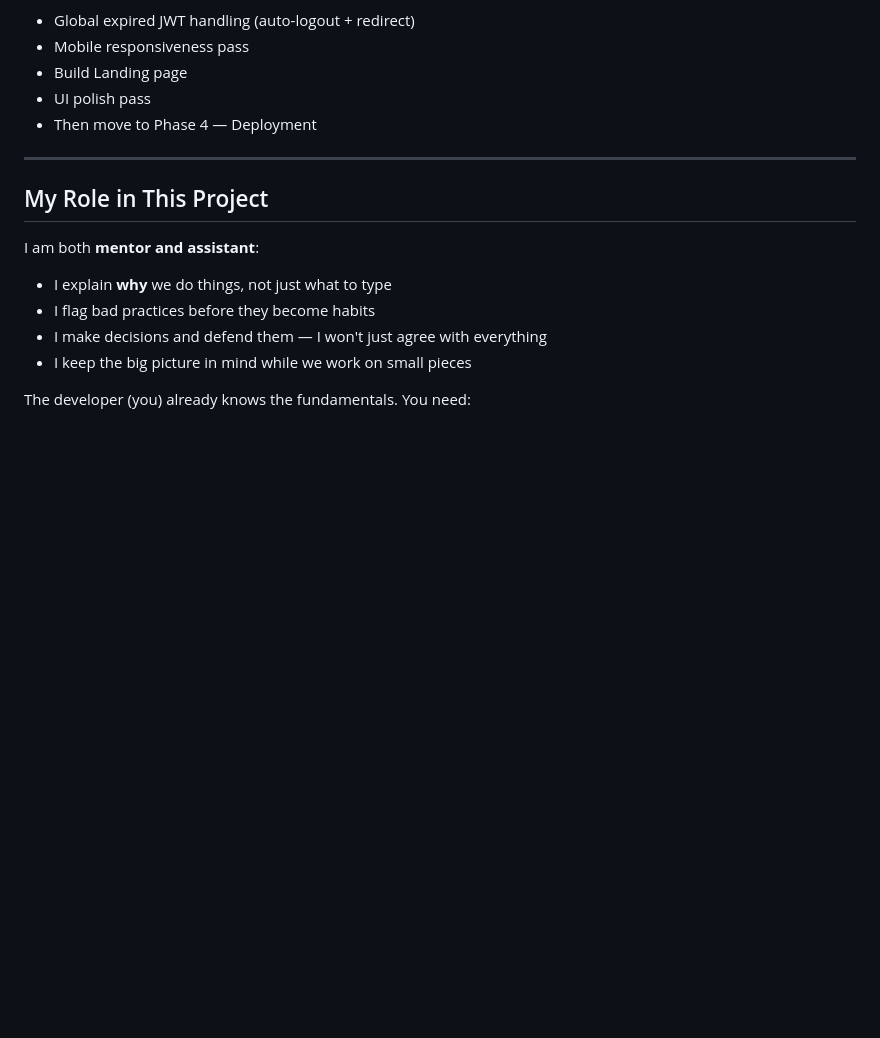
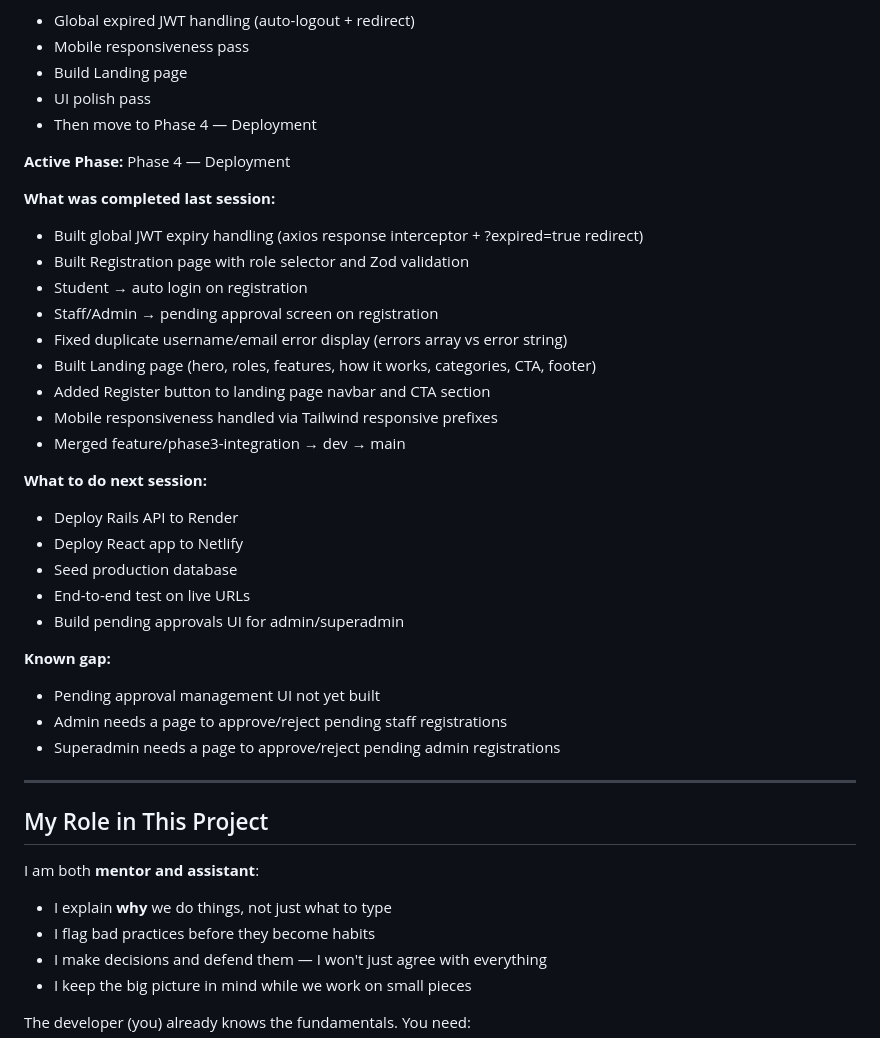
Before and after one commit to MdZillurRahman/smart_campus, a Markdown page: claude.md, the part around the change. GitHub-like rendering; blank space fills up the shorter version.

Commit message:
updated md files.

```diff
--- a/claude.md
+++ b/claude.md
@@ -226,6 +226,31 @@ GET    /api/v1/users?role=staff    (admin)
 - UI polish pass
 - Then move to Phase 4 — Deployment
 
+**Active Phase:** Phase 4 — Deployment
+
+**What was completed last session:**
+- Built global JWT expiry handling (axios response interceptor + ?expired=true redirect)
+- Built Registration page with role selector and Zod validation
+- Student → auto login on registration
+- Staff/Admin → pending approval screen on registration
+- Fixed duplicate username/email error display (errors array vs error string)
+- Built Landing page (hero, roles, features, how it works, categories, CTA, footer)
+- Added Register button to landing page navbar and CTA section
+- Mobile responsiveness handled via Tailwind responsive prefixes
+- Merged feature/phase3-integration → dev → main
+
+**What to do next session:**
+- Deploy Rails API to Render
+- Deploy React app to Netlify
+- Seed production database
+- End-to-end test on live URLs
+- Build pending approvals UI for admin/superadmin
+
+**Known gap:**
+- Pending approval management UI not yet built
+- Admin needs a page to approve/reject pending staff registrations
+- Superadmin needs a page to approve/reject pending admin registrations
+
 ---
 
 ## My Role in This Project
```
Also changed, not shown: features.md (+3 -0 lines).
